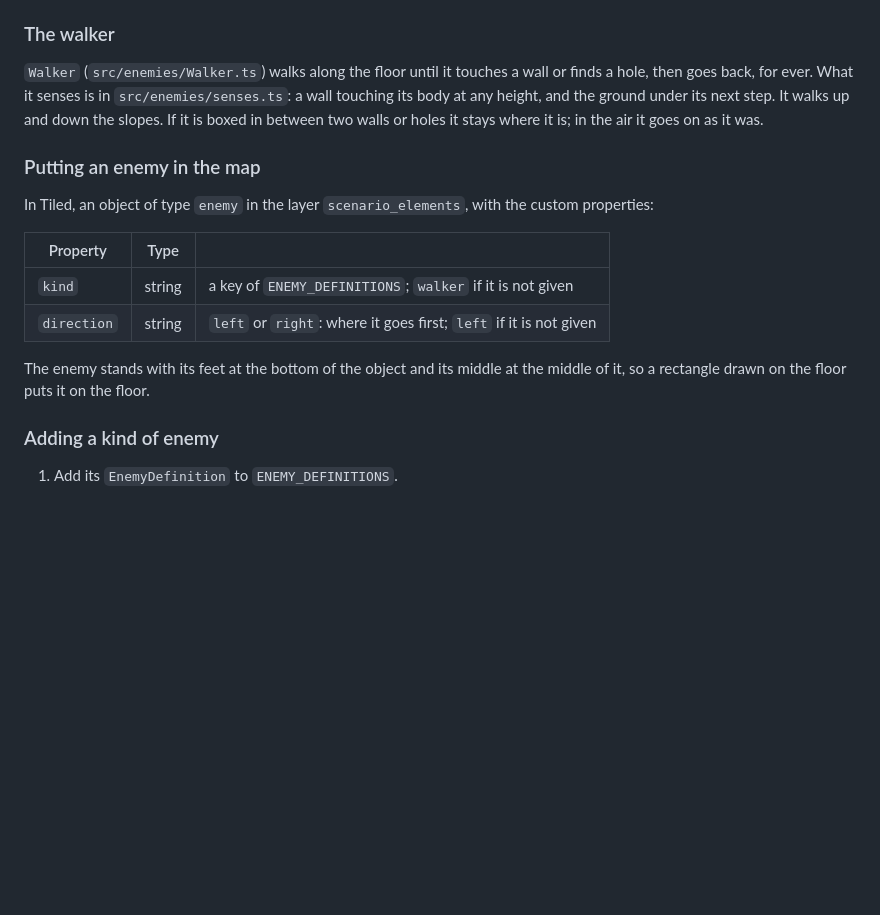
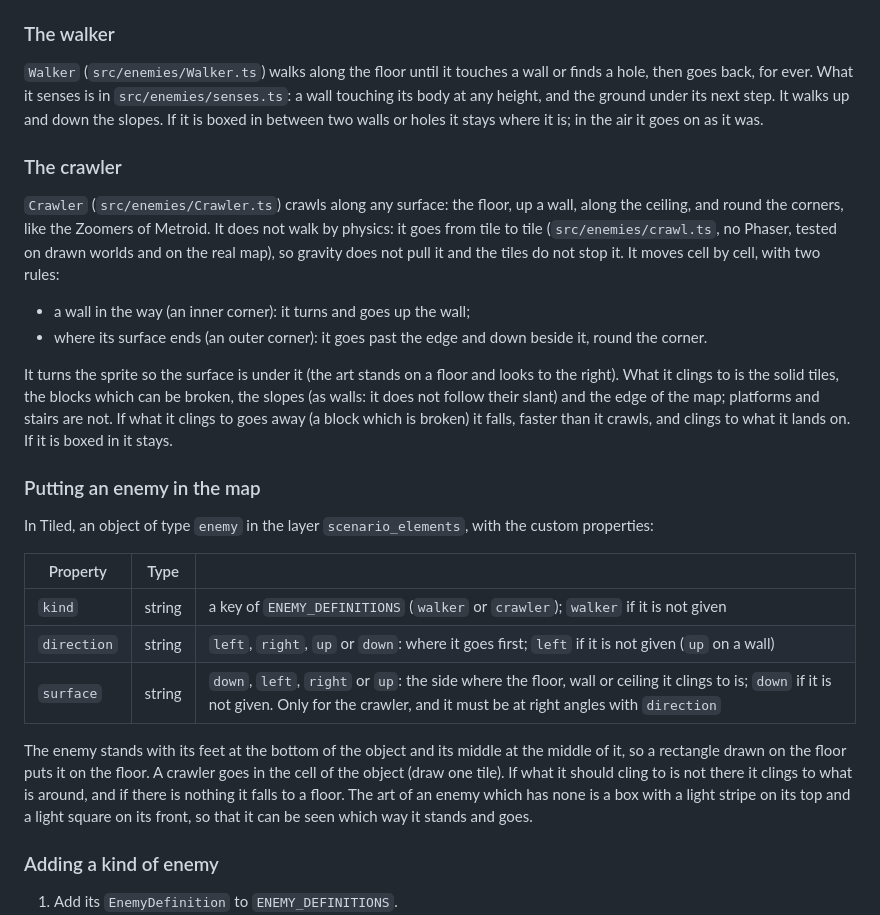
Before and after one commit to AbboDev/Torch, a Markdown page: README.md, the part around the change. GitHub-like rendering; blank space fills up the shorter version.

Commit message:
docs(enemies): describe the crawler and the surface property
How it crawls, what it clings to and the new property of the enemies in Tiled.

```diff
--- a/README.md
+++ b/README.md
@@ -472,17 +472,36 @@ goes back, for ever. What it senses is in `src/enemies/senses.ts`: a wall touchi
 and the ground under its next step. It walks up and down the slopes. If it is boxed in between two walls
 or holes it stays where it is; in the air it goes on as it was.
 
+### The crawler
+
+`Crawler` (`src/enemies/Crawler.ts`) crawls along any surface: the floor, up a wall, along the ceiling, and
+round the corners, like the Zoomers of Metroid. It does not walk by physics: it goes from tile to tile
+(`src/enemies/crawl.ts`, no Phaser, tested on drawn worlds and on the real map), so gravity does not pull it
+and the tiles do not stop it. It moves cell by cell, with two rules:
+
+- a wall in the way (an inner corner): it turns and goes up the wall;
+- where its surface ends (an outer corner): it goes past the edge and down beside it, round the corner.
+
+It turns the sprite so the surface is under it (the art stands on a floor and looks to the right). What it
+clings to is the solid tiles, the blocks which can be broken, the slopes (as walls: it does not follow their
+slant) and the edge of the map; platforms and stairs are not. If what it clings to goes away (a block which
+is broken) it falls, faster than it crawls, and clings to what it lands on. If it is boxed in it stays.
+
 ### Putting an enemy in the map
 
 In Tiled, an object of type `enemy` in the layer `scenario_elements`, with the custom properties:
 
 | Property | Type | |
 | -------- | ---- | - |
-| `kind` | string | a key of `ENEMY_DEFINITIONS`; `walker` if it is not given |
-| `direction` | string | `left` or `right`: where it goes first; `left` if it is not given |
+| `kind` | string | a key of `ENEMY_DEFINITIONS` (`walker` or `crawler`); `walker` if it is not given |
+| `direction` | string | `left`, `right`, `up` or `down`: where it goes first; `left` if it is not given (`up` on a wall) |
+| `surface` | string | `down`, `left`, `right` or `up`: the side where the floor, wall or ceiling it clings to is; `down` if it is not given. Only for the crawler, and it must be at right angles with `direction` |
 
 The enemy stands with its feet at the bottom of the object and its middle at the middle of it, so a
-rectangle drawn on the floor puts it on the floor.
+rectangle drawn on the floor puts it on the floor. A crawler goes in the cell of the object (draw one tile).
+If what it should cling to is not there it clings to what is around, and if there is nothing it falls to a
+floor. The art of an enemy which has none is a box with a light stripe on its top and a light square on its
+front, so that it can be seen which way it stands and goes.
 
 ### Adding a kind of enemy
 
```
